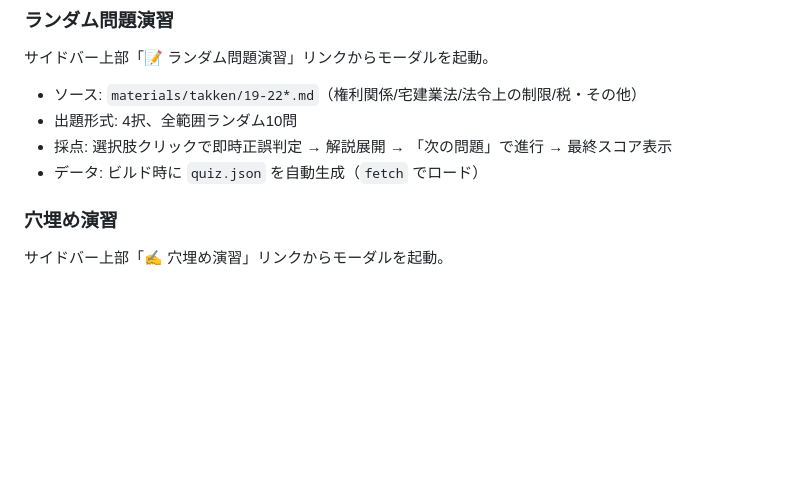
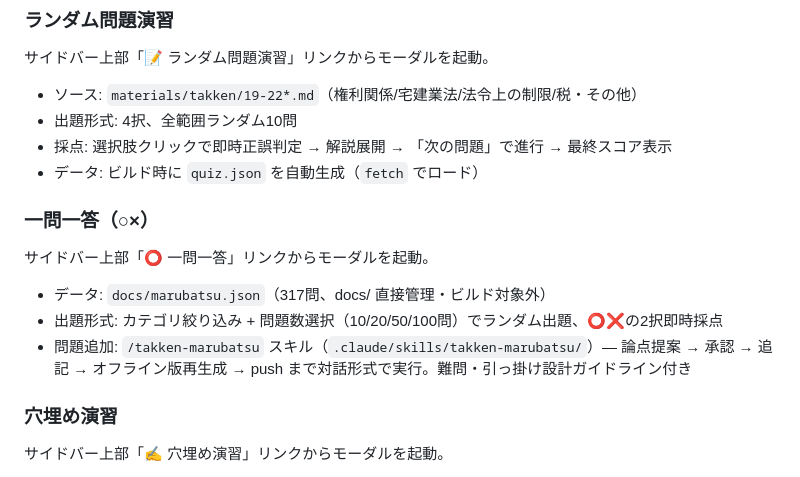
Before and after one commit to 1minami/study-materials, a Markdown page: README.md, the part around the change. GitHub-like rendering; blank space fills up the shorter version.

Commit message:
docs: README に一問一答セクションと /takken-marubatsu スキルを記載
Co-Authored-By: Claude Fable 5 <noreply@anthropic.com>

```diff
--- a/README.md
+++ b/README.md
@@ -50,6 +50,14 @@ scripts/
 - 出題形式: 4択、全範囲ランダム10問
 - 採点: 選択肢クリックで即時正誤判定 → 解説展開 → 「次の問題」で進行 → 最終スコア表示
 - データ: ビルド時に `quiz.json` を自動生成（`fetch` でロード）
+
+### 一問一答（○×）
+
+サイドバー上部「⭕ 一問一答」リンクからモーダルを起動。
+
+- データ: `docs/marubatsu.json`（317問、docs/ 直接管理・ビルド対象外）
+- 出題形式: カテゴリ絞り込み + 問題数選択（10/20/50/100問）でランダム出題、⭕❌の2択即時採点
+- 問題追加: `/takken-marubatsu` スキル（`.claude/skills/takken-marubatsu/`）— 論点提案 → 承認 → 追記 → オフライン版再生成 → push まで対話形式で実行。難問・引っ掛け設計ガイドライン付き
 
 ### 穴埋め演習
 
```
